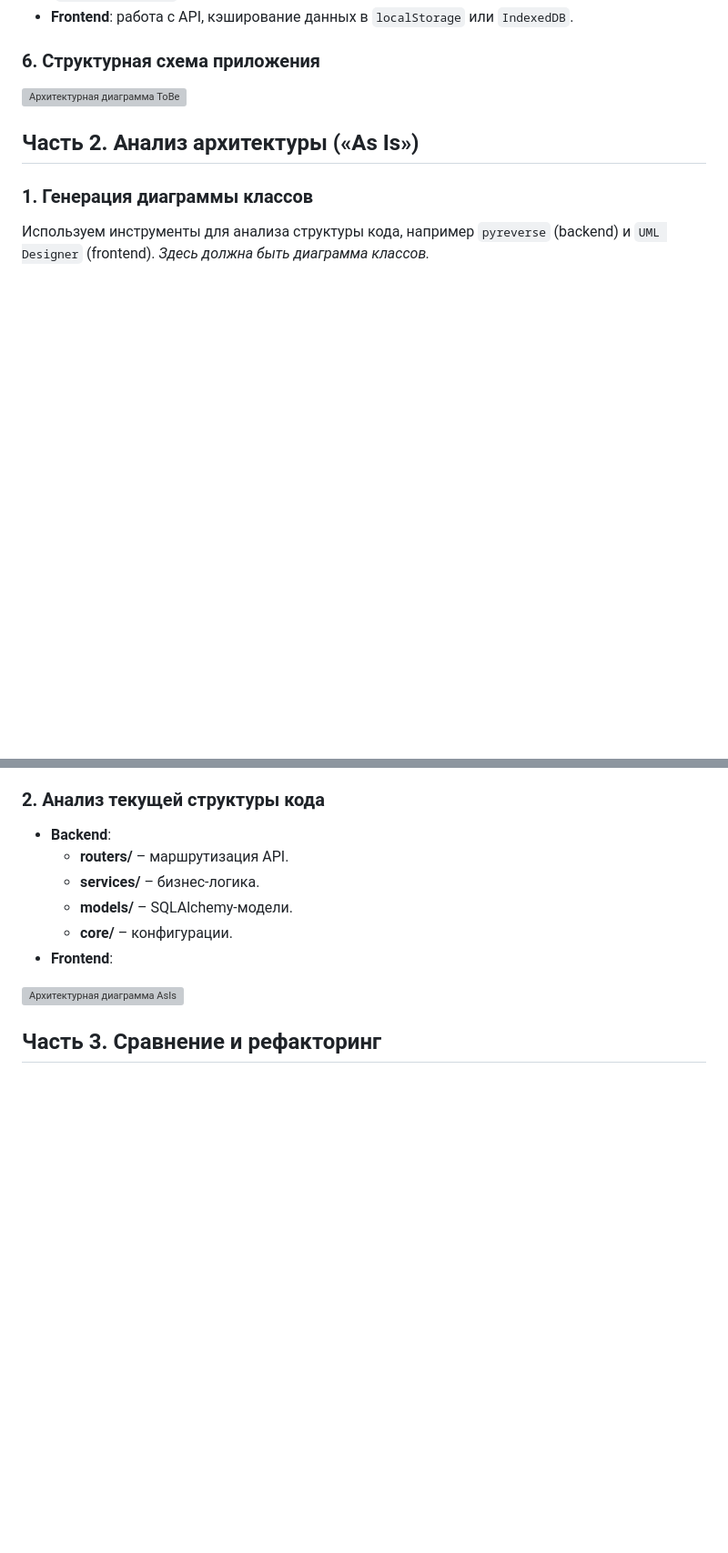
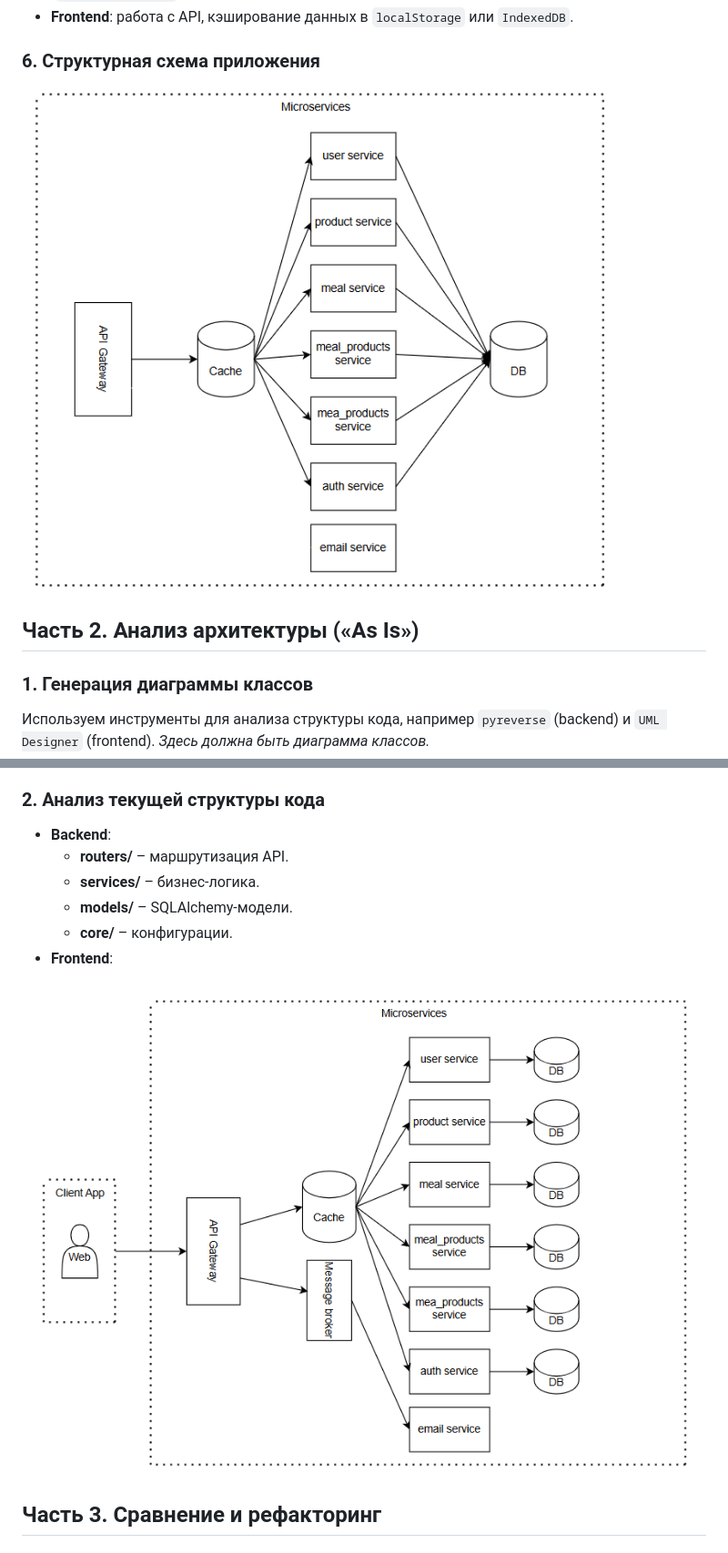
Before and after one commit to nstprkp/FoodDiary, a Markdown page: documentation/arcitecture.md, 2 parts joined by grey strips. Shown at 91% size. Drawn GitHub-style; blank space fills up the shorter version; grey boxes are pictures that could not be loaded.

```diff
--- a/documentation/arcitecture.md
+++ b/documentation/arcitecture.md
@@ -41,7 +41,7 @@ FoodDiary представляет собой Web приложение, вклю
 - **Frontend**: работа с API, кэширование данных в `localStorage` или `IndexedDB`.
 
 ### 6. Структурная схема приложения
-![Архитектурная диаграмма ToBe]()
+![Архитектурная диаграмма ToBe](https://github.com/nstprkp/FoodDiary/blob/d6271b4d3769b756011e8f8d3b0407a267ed8ae2/documentation/pictures/architecture_to_be.png)
 
 ## Часть 2. Анализ архитектуры («As Is»)
 
@@ -59,7 +59,7 @@ FoodDiary представляет собой Web приложение, вклю
   - **core/** – конфигурации.
 - **Frontend**:
 
-![Архитектурная диаграмма AsIs]()
+![Архитектурная диаграмма AsIs](https://github.com/nstprkp/FoodDiary/blob/d6271b4d3769b756011e8f8d3b0407a267ed8ae2/documentation/pictures/architecture_as_is.png)
 
 
 ## Часть 3. Сравнение и рефакторинг
```
